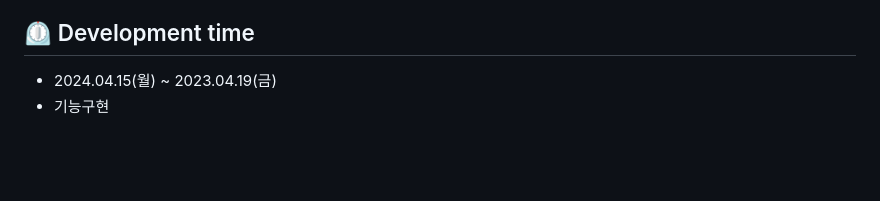
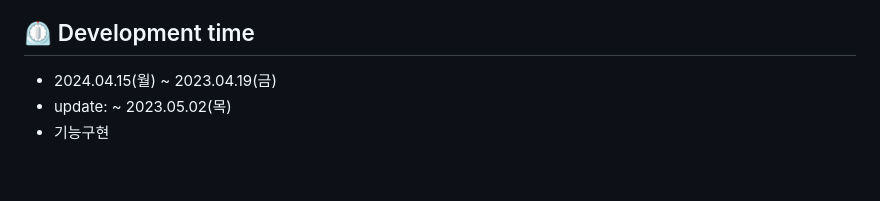
Before and after one commit to daengdaengjoa/spartamarket, a Markdown page: README.md, the part around the change. Drawn GitHub-style.

```diff
--- a/README.md
+++ b/README.md
@@ -17,6 +17,7 @@ This allows users to conveniently participate in second-hand item transactions.
 
 ## ⏲️ Development time
 - 2024.04.15(월) ~ 2023.04.19(금)
+- update: ~ 2023.05.02(목)
 - 기능구현
 <br>
 
```
